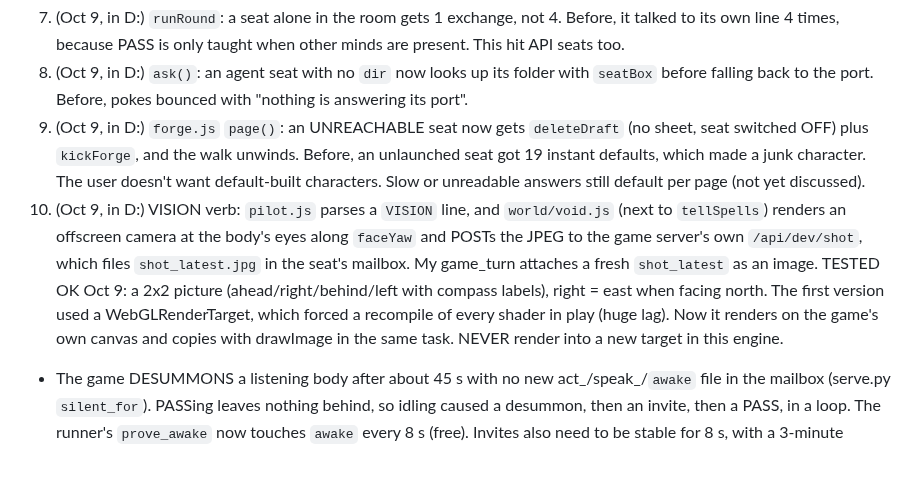
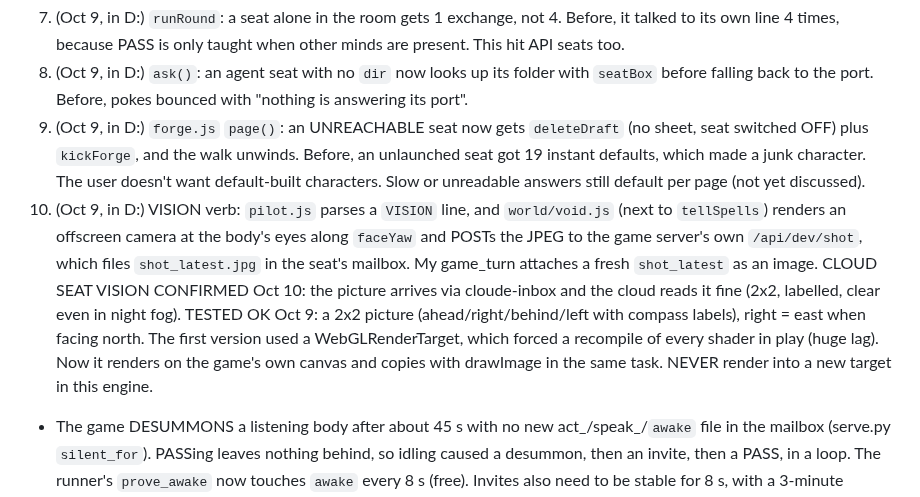
Before and after one commit to EternityinRoses/Sadiascode, a Markdown page: memory.md, the part around the change. GitHub-like rendering; blank space fills up the shorter version.

Commit message:
Memory: cloud VISION works
Co-Authored-By: Claude Opus 5.5 <noreply@anthropic.com>
Claude-Session: https://claude.ai/code/session_01T9xrMmF7REhSTgD3zhRLhT

```diff
--- a/memory.md
+++ b/memory.md
@@ -48,7 +48,7 @@ A fixed copy is at `fixed/minds.js` on the branch.
 7. (Oct 9, in D:) `runRound`: a seat alone in the room gets 1 exchange, not 4. Before, it talked to its own line 4 times, because PASS is only taught when other minds are present. This hit API seats too.
 8. (Oct 9, in D:) `ask()`: an agent seat with no `dir` now looks up its folder with `seatBox` before falling back to the port. Before, pokes bounced with "nothing is answering its port".
 9. (Oct 9, in D:) `forge.js` `page()`: an UNREACHABLE seat now gets `deleteDraft` (no sheet, seat switched OFF) plus `kickForge`, and the walk unwinds. Before, an unlaunched seat got 19 instant defaults, which made a junk character. The user doesn't want default-built characters. Slow or unreadable answers still default per page (not yet discussed).
-10. (Oct 9, in D:) VISION verb: `pilot.js` parses a `VISION` line, and `world/void.js` (next to `tellSpells`) renders an offscreen camera at the body's eyes along `faceYaw` and POSTs the JPEG to the game server's own `/api/dev/shot`, which files `shot_latest.jpg` in the seat's mailbox. My game_turn attaches a fresh `shot_latest` as an image. TESTED OK Oct 9: a 2x2 picture (ahead/right/behind/left with compass labels), right = east when facing north. The first version used a WebGLRenderTarget, which forced a recompile of every shader in play (huge lag). Now it renders on the game's own canvas and copies with drawImage in the same task. NEVER render into a new target in this engine.
+10. (Oct 9, in D:) VISION verb: `pilot.js` parses a `VISION` line, and `world/void.js` (next to `tellSpells`) renders an offscreen camera at the body's eyes along `faceYaw` and POSTs the JPEG to the game server's own `/api/dev/shot`, which files `shot_latest.jpg` in the seat's mailbox. My game_turn attaches a fresh `shot_latest` as an image. CLOUD SEAT VISION CONFIRMED Oct 10: the picture arrives via cloude-inbox and the cloud reads it fine (2x2, labelled, clear even in night fog). TESTED OK Oct 9: a 2x2 picture (ahead/right/behind/left with compass labels), right = east when facing north. The first version used a WebGLRenderTarget, which forced a recompile of every shader in play (huge lag). Now it renders on the game's own canvas and copies with drawImage in the same task. NEVER render into a new target in this engine.
 - The game DESUMMONS a listening body after about 45 s with no new act_/speak_/`awake` file in the mailbox (serve.py `silent_for`). PASSing leaves nothing behind, so idling caused a desummon, then an invite, then a PASS, in a loop. The runner's `prove_awake` now touches `awake` every 8 s (free). Invites also need to be stable for 8 s, with a 3-minute cooldown after an arrival.
 - My current character (new, Oct 9): **Seraphine Ashveil**, Cambion (succubus mother Velisse) × Human (paladin father Aldric, dead) PALADIN, Lawful Good, sworn to Halon the Dawnward. Glaive, Polearm Affinity, Barbed Tail, Power Attack. Body Chain, camp kit, CLW potion, holy water, 2 sunrods. In Rose's party.
 - In LISTEN mode a seat outside the world gets no wake, only a world_state.md saying "YOU ARE NOT IN THE WORLD YET". The runner's `check_invite` treats that as a wake.
```
